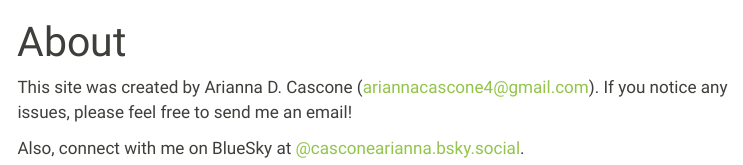
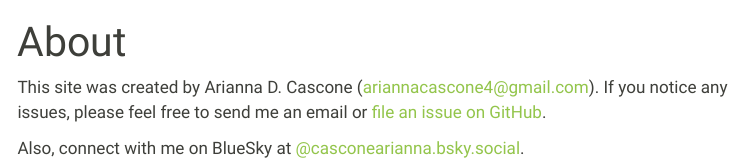
Before and after one commit to adcascone/NWSL-kickoffs, a Quarto document (about.qmd): the page in a window 1100 px wide, from its top. Rendered offline with R 4.5, knitr and Pandoc in place of Quarto, with nearby package versions; menus at the side of the page are left out.

Commit message:
re-try add credit and GH issue link

```diff
--- a/about.qmd
+++ b/about.qmd
@@ -2,7 +2,7 @@
 title: "About"
 ---
 
-This site was created by Arianna D. Cascone (ariannacascone4@gmail.com). If you notice any issues, please feel free to send me an email!
+This site was created by Arianna D. Cascone (ariannacascone4@gmail.com). If you notice any issues, please feel free to send me an email or [file an issue on GitHub](https://github.com/adcascone/NWSL-kickoffs/issues).
 
 Also, connect with me on BlueSky at [@casconearianna.bsky.social](https://bsky.app/profile/casconearianna.bsky.social).
 
```
Also changed, not shown: index.qmd (+2 -0 lines), 2 other files.
